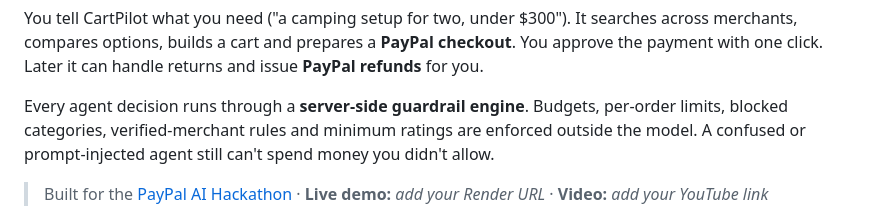
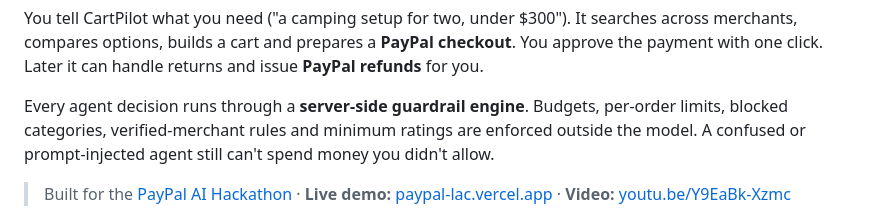
Before and after one commit to sanjaysaini383/paypal, a Markdown page: README.md, the part around the change. Rendered like a GitHub page.

Commit message:
Add live demo and video links
Co-Authored-By: Claude Opus 5.5 <noreply@anthropic.com>

```diff
--- a/README.md
+++ b/README.md
@@ -6,7 +6,7 @@ You tell CartPilot what you need ("a camping setup for two, under $300"). It sea
 
 Every agent decision runs through a **server-side guardrail engine**. Budgets, per-order limits, blocked categories, verified-merchant rules and minimum ratings are enforced outside the model. A confused or prompt-injected agent still can't spend money you didn't allow.
 
-> Built for the [PayPal AI Hackathon](https://paypalaihackathon.devpost.com/) · **Live demo:** _add your Render URL_ · **Video:** _add your YouTube link_
+> Built for the [PayPal AI Hackathon](https://paypalaihackathon.devpost.com/) · **Live demo:** [paypal-lac.vercel.app](https://paypal-lac.vercel.app/) · **Video:** [youtu.be/Y9EaBk-Xzmc](https://youtu.be/Y9EaBk-Xzmc)
 
 ![Agent building a camping cart with PayPal checkout](docs/checkout.png)
 
```
Also changed, not shown: docs/SUBMISSION.md (+2 -2 lines).
